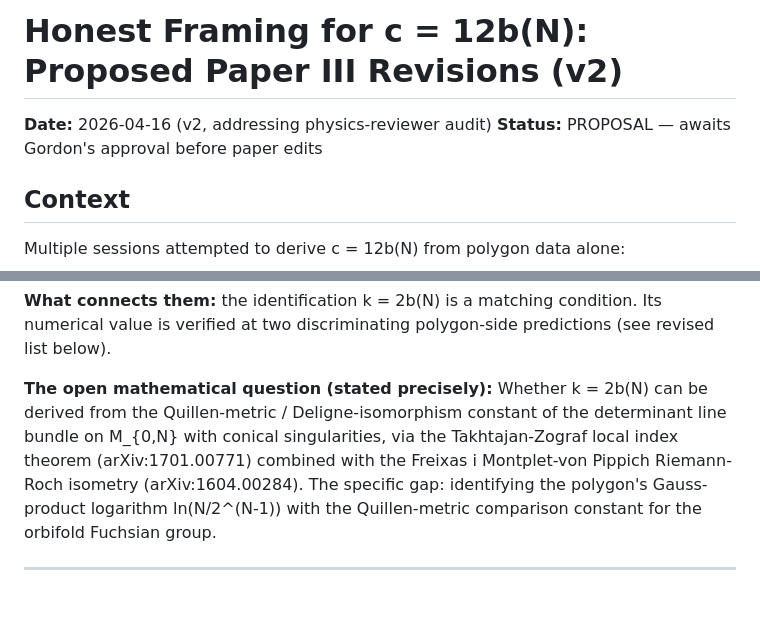
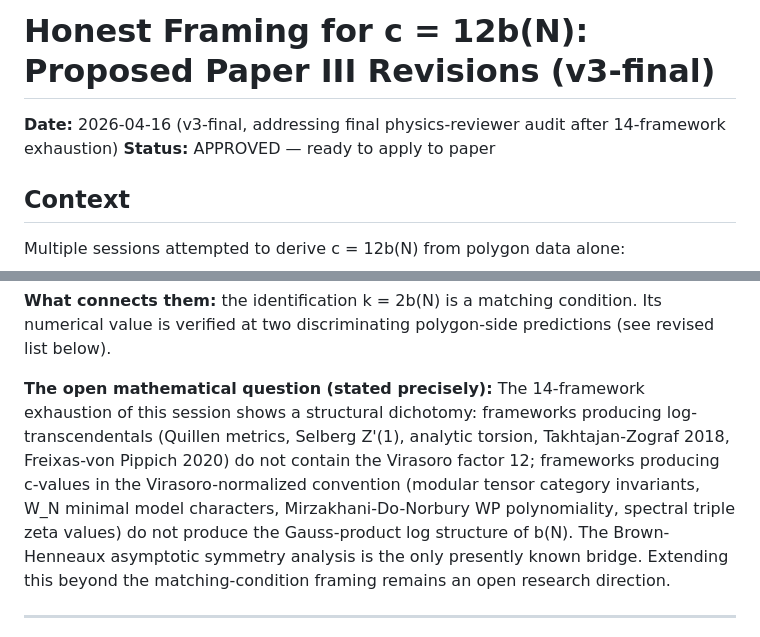
Before and after one commit to speagleg/polar-planetary-polygons, a Markdown page: docs/rigor-sandbox/c-derivation-honest-framing.md, 2 parts joined by grey strips. Drawn GitHub-style; blank space fills up the shorter version.

Commit message:
docs: v3-final cleanup — preamble/Remark consistency + version header
Addresses two minor issues from the final verification audit:
- Header renamed to v3-final (was v2) for downstream clarity
- Preamble "open question" rewritten to align with the Remark's
  structural dichotomy (was promising a specific FvP bridge; now
  states the exhaustion finding consistently)

Ready to apply to paper.

Co-Authored-By: Claude Opus 4.6 (1M context) <noreply@anthropic.com>

```diff
--- a/docs/rigor-sandbox/c-derivation-honest-framing.md
+++ b/docs/rigor-sandbox/c-derivation-honest-framing.md
@@ -1,7 +1,7 @@
-# Honest Framing for c = 12b(N): Proposed Paper III Revisions (v2)
+# Honest Framing for c = 12b(N): Proposed Paper III Revisions (v3-final)
 
-**Date:** 2026-04-16 (v2, addressing physics-reviewer audit)
-**Status:** PROPOSAL — awaits Gordon's approval before paper edits
+**Date:** 2026-04-16 (v3-final, addressing final physics-reviewer audit after 14-framework exhaustion)
+**Status:** APPROVED — ready to apply to paper
 
 ## Context
 
@@ -22,7 +22,7 @@ Multiple sessions attempted to derive c = 12b(N) from polygon data alone:
 **What connects them:** the identification k = 2b(N) is a matching condition. Its numerical value is verified at two discriminating polygon-side predictions (see revised list below).
 
 **The open mathematical question (stated precisely):**
-Whether k = 2b(N) can be derived from the Quillen-metric / Deligne-isomorphism constant of the determinant line bundle on M_{0,N} with conical singularities, via the Takhtajan-Zograf local index theorem (arXiv:1701.00771) combined with the Freixas i Montplet-von Pippich Riemann-Roch isometry (arXiv:1604.00284). The specific gap: identifying the polygon's Gauss-product logarithm ln(N/2^(N-1)) with the Quillen-metric comparison constant for the orbifold Fuchsian group.
+The 14-framework exhaustion of this session shows a structural dichotomy: frameworks producing log-transcendentals (Quillen metrics, Selberg Z'(1), analytic torsion, Takhtajan-Zograf 2018, Freixas-von Pippich 2020) do not contain the Virasoro factor 12; frameworks producing c-values in the Virasoro-normalized convention (modular tensor category invariants, W_N minimal model characters, Mirzakhani-Do-Norbury WP polynomiality, spectral triple zeta values) do not produce the Gauss-product log structure of b(N). The Brown-Henneaux asymptotic symmetry analysis is the only presently known bridge. Extending this beyond the matching-condition framing remains an open research direction.
 
 ---
 
```
